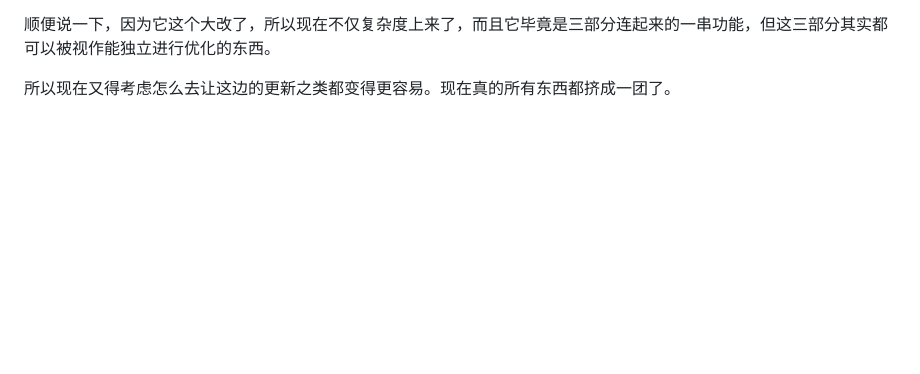
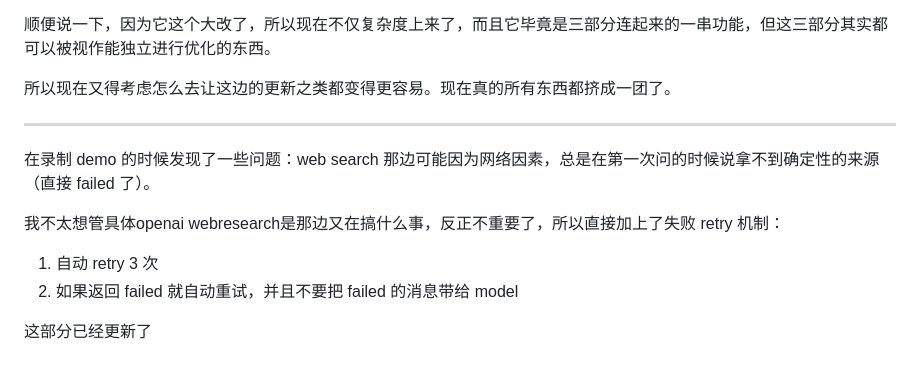
Before and after one commit to YeChen-coder/SpecterSaysHi, a Markdown page: README_zh.md, the part around the change. Drawn GitHub-style; blank space fills up the shorter version.

```diff
--- a/README_zh.md
+++ b/README_zh.md
@@ -433,3 +433,15 @@ By the way，说一个教训：所有事情，尤其是对我自己来说，“3
 顺便说一下，因为它这个大改了，所以现在不仅复杂度上来了，而且它毕竟是三部分连起来的一串功能，但这三部分其实都可以被视作能独立进行优化的东西。
 
 所以现在又得考虑怎么去让这边的更新之类都变得更容易。现在真的所有东西都挤成一团了。
+
+
+---
+
+在录制 demo 的时候发现了一些问题：web search 那边可能因为网络因素，总是在第一次问的时候说拿不到确定性的来源（直接 failed 了）。
+
+我不太想管具体openai webresearch是那边又在搞什么事，反正不重要了，所以直接加上了失败 retry 机制：
+
+1. 自动 retry 3 次
+2. 如果返回 failed 就自动重试，并且不要把 failed 的消息带给 model
+
+这部分已经更新了
```
